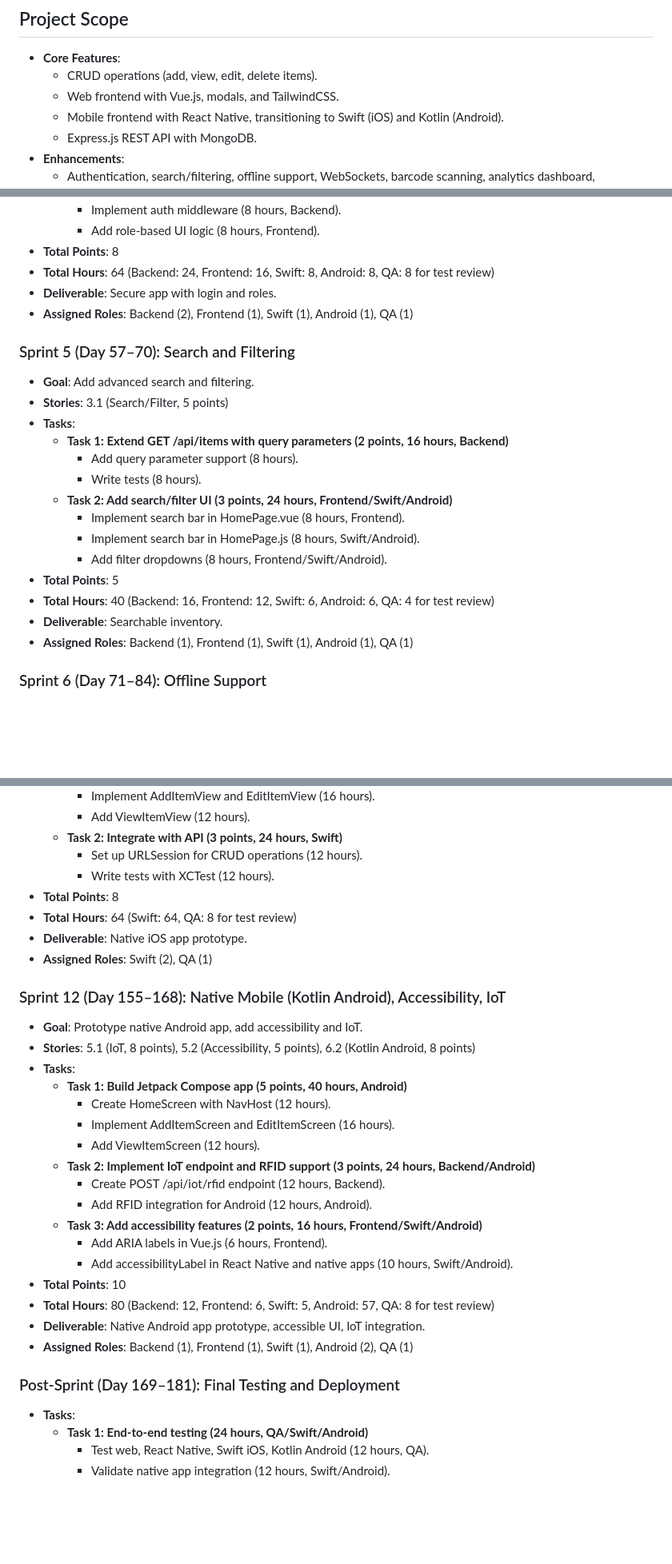
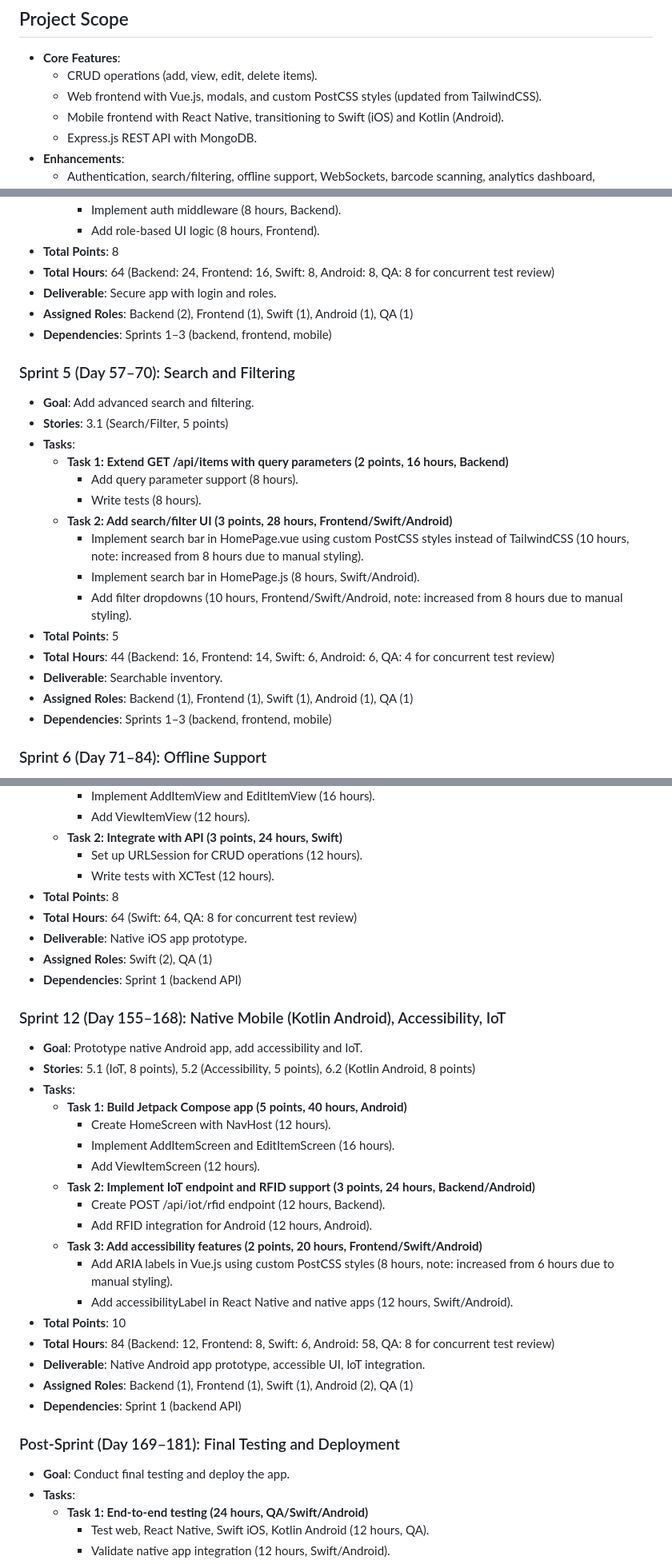
Before and after one commit to r-snell1/Capstone, a Markdown page: agile/inventory-app-agile-plan.md, 3 parts joined by grey strips. Shown: that part at 80% size. Rendered like a GitHub page; blank space fills up the shorter version.

```diff
--- a/agile/inventory-app-agile-plan.md
+++ b/agile/inventory-app-agile-plan.md
@@ -8,7 +8,7 @@ This Agile plan outlines the development roadmap for the Inventory App, a cross-
 
 - **Core Features**:
   - CRUD operations (add, view, edit, delete items).
-  - Web frontend with Vue.js, modals, and TailwindCSS.
+  - Web frontend with Vue.js, modals, and custom PostCSS styles (updated from TailwindCSS).
   - Mobile frontend with React Native, transitioning to Swift (iOS) and Kotlin (Android).
   - Express.js REST API with MongoDB.
 - **Enhancements**:
@@ -275,9 +277,10 @@ Each sprint lasts 14 project days, with tasks broken down into sub-tasks, estima
     - Implement auth middleware (8 hours, Backend).
     - Add role-based UI logic (8 hours, Frontend).
 - **Total Points**: 8
-- **Total Hours**: 64 (Backend: 24, Frontend: 16, Swift: 8, Android: 8, QA: 8 for test review)
+- **Total Hours**: 64 (Backend: 24, Frontend: 16, Swift: 8, Android: 8, QA: 8 for concurrent test review)
 - **Deliverable**: Secure app with login and roles.
 - **Assigned Roles**: Backend (2), Frontend (1), Swift (1), Android (1), QA (1)
+- **Dependencies**: Sprints 1–3 (backend, frontend, mobile)
 
 ### Sprint 5 (Day 57–70): Search and Filtering
 - **Goal**: Add advanced search and filtering.
@@ -286,14 +289,15 @@ Each sprint lasts 14 project days, with tasks broken down into sub-tasks, estima
   - **Task 1: Extend GET /api/items with query parameters (2 points, 16 hours, Backend)**
     - Add query parameter support (8 hours).
     - Write tests (8 hours).
-  - **Task 2: Add search/filter UI (3 points, 24 hours, Frontend/Swift/Android)**
-    - Implement search bar in HomePage.vue (8 hours, Frontend).
+  - **Task 2: Add search/filter UI (3 points, 28 hours, Frontend/Swift/Android)**
+    - Implement search bar in HomePage.vue using custom PostCSS styles instead of TailwindCSS (10 hours, note: increased from 8 hours due to manual styling).
     - Implement search bar in HomePage.js (8 hours, Swift/Android).
-    - Add filter dropdowns (8 hours, Frontend/Swift/Android).
+    - Add filter dropdowns (10 hours, Frontend/Swift/Android, note: increased from 8 hours due to manual styling).
 - **Total Points**: 5
-- **Total Hours**: 40 (Backend: 16, Frontend: 12, Swift: 6, Android: 6, QA: 4 for test review)
+- **Total Hours**: 44 (Backend: 16, Frontend: 14, Swift: 6, Android: 6, QA: 4 for concurrent test review)
 - **Deliverable**: Searchable inventory.
 - **Assigned Roles**: Backend (1), Frontend (1), Swift (1), Android (1), QA (1)
+- **Dependencies**: Sprints 1–3 (backend, frontend, mobile)
 
 ### Sprint 6 (Day 71–84): Offline Support
 - **Goal**: Enable offline mode with sync.
@@ -394,9 +403,10 @@ Each sprint lasts 14 project days, with tasks broken down into sub-tasks, estima
     - Set up URLSession for CRUD operations (12 hours).
     - Write tests with XCTest (12 hours).
 - **Total Points**: 8
-- **Total Hours**: 64 (Swift: 64, QA: 8 for test review)
+- **Total Hours**: 64 (Swift: 64, QA: 8 for concurrent test review)
 - **Deliverable**: Native iOS app prototype.
 - **Assigned Roles**: Swift (2), QA (1)
+- **Dependencies**: Sprint 1 (backend API)
 
 ### Sprint 12 (Day 155–168): Native Mobile (Kotlin Android), Accessibility, IoT
 - **Goal**: Prototype native Android app, add accessibility and IoT.
@@ -409,15 +419,17 @@ Each sprint lasts 14 project days, with tasks broken down into sub-tasks, estima
   - **Task 2: Implement IoT endpoint and RFID support (3 points, 24 hours, Backend/Android)**
     - Create POST /api/iot/rfid endpoint (12 hours, Backend).
     - Add RFID integration for Android (12 hours, Android).
-  - **Task 3: Add accessibility features (2 points, 16 hours, Frontend/Swift/Android)**
-    - Add ARIA labels in Vue.js (6 hours, Frontend).
-    - Add accessibilityLabel in React Native and native apps (10 hours, Swift/Android).
+  - **Task 3: Add accessibility features (2 points, 20 hours, Frontend/Swift/Android)**
+    - Add ARIA labels in Vue.js using custom PostCSS styles (8 hours, note: increased from 6 hours due to manual styling).
+    - Add accessibilityLabel in React Native and native apps (12 hours, Swift/Android).
 - **Total Points**: 10
-- **Total Hours**: 80 (Backend: 12, Frontend: 6, Swift: 5, Android: 57, QA: 8 for test review)
+- **Total Hours**: 84 (Backend: 12, Frontend: 8, Swift: 6, Android: 58, QA: 8 for concurrent test review)
 - **Deliverable**: Native Android app prototype, accessible UI, IoT integration.
 - **Assigned Roles**: Backend (1), Frontend (1), Swift (1), Android (2), QA (1)
+- **Dependencies**: Sprint 1 (backend API)
 
 ### Post-Sprint (Day 169–181): Final Testing and Deployment
+- **Goal**: Conduct final testing and deploy the app.
 - **Tasks**:
   - **Task 1: End-to-end testing (24 hours, QA/Swift/Android)**
     - Test web, React Native, Swift iOS, Kotlin Android (12 hours, QA).
```
Also changed, not shown: other parts of agile/inventory-app-agile-plan.md (+60 -53 lines), design/enhanced-comprehensive-inventory-app-design-doc.md (+12 -12 lines), requirements/software-requirements-specifications.md (added, +91 -0 lines).
